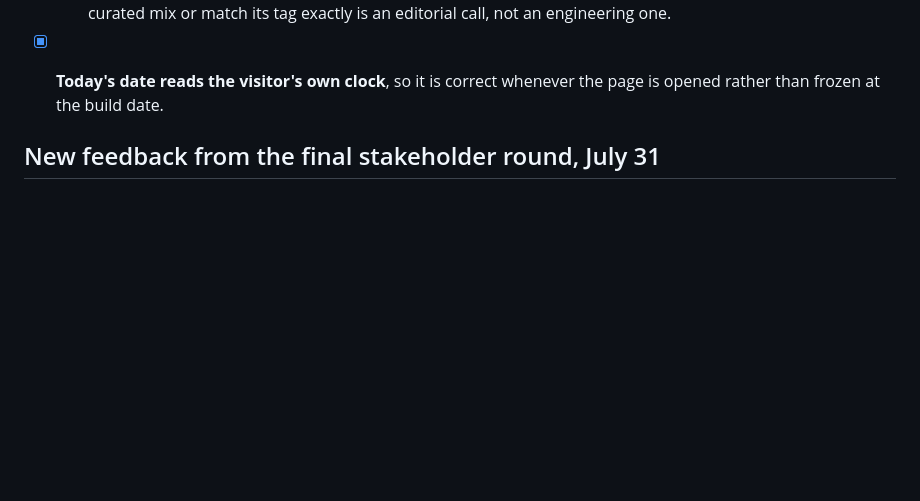
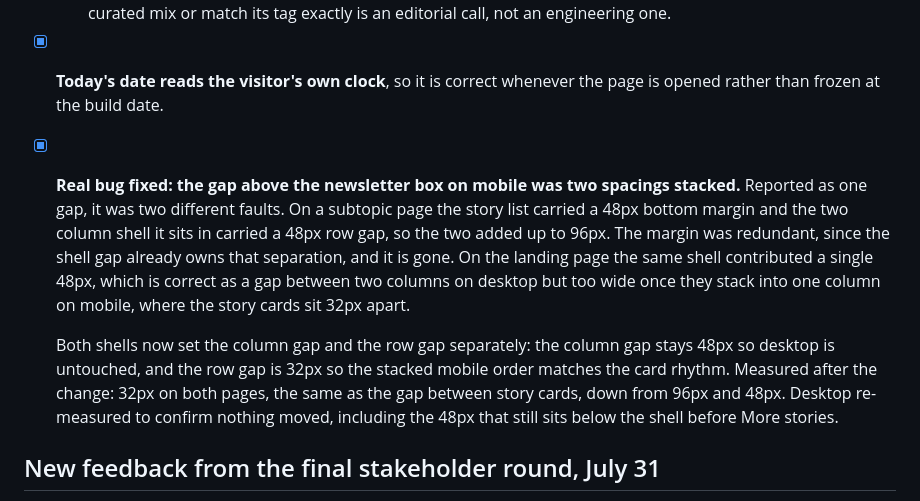
Before and after one commit to thara-messeroux/ngn-category-landing-prototypes, a Markdown page: phase-6-final-round/README.md, the part around the change. Drawn GitHub-style; blank space fills up the shorter version.

Commit message:
Category landing prototypes: close the oversized gap above the newsletter box on mobile
Reported as one gap, it was two faults. On a subtopic page the story list
carried a 48px bottom margin while the two-column shell holding it carried a
48px row gap, and the two stacked to 96px. The margin was redundant because
the shell gap already owns that separation, so it is removed.

On the landing page the same shell contributed a single 48px. That is correct
as a gap between two columns on desktop, but too wide once the columns stack
into one on mobile, where story cards sit 32px apart.

Both shells now declare column-gap and row-gap separately: the column gap
stays 48px so desktop is unchanged, and the row gap is 32px so the stacked
mobile order matches the card rhythm. Measured after the change: 32px on both
pages, down from 96px and 48px. Desktop re-measured and unmoved.

Co-Authored-By: Claude Opus 5 <noreply@anthropic.com>

```diff
--- a/phase-6-final-round/README.md
+++ b/phase-6-final-round/README.md
@@ -27,6 +27,10 @@ Target: this is the last design round. No further design reviews are planned. Wh
   - **One inconsistency this creates, worth a decision.** A band keeps its curated stories when they are fresher than its tag, but the subtopic page behind the same heading always shows the pure tag feed. So Books shows July stories in the band and May stories on its own page. Whether a section should favour the fresher curated mix or match its tag exactly is an editorial call, not an engineering one.
 
 - [x] **Today's date reads the visitor's own clock**, so it is correct whenever the page is opened rather than frozen at the build date.
+
+- [x] **Real bug fixed: the gap above the newsletter box on mobile was two spacings stacked.** Reported as one gap, it was two different faults. On a subtopic page the story list carried a 48px bottom margin and the two column shell it sits in carried a 48px row gap, so the two added up to 96px. The margin was redundant, since the shell gap already owns that separation, and it is gone. On the landing page the same shell contributed a single 48px, which is correct as a gap between two columns on desktop but too wide once they stack into one column on mobile, where the story cards sit 32px apart.
+
+  Both shells now set the column gap and the row gap separately: the column gap stays 48px so desktop is untouched, and the row gap is 32px so the stacked mobile order matches the card rhythm. Measured after the change: 32px on both pages, the same as the gap between story cards, down from 96px and 48px. Desktop re-measured to confirm nothing moved, including the 48px that still sits below the shell before More stories.
 
 ## New feedback from the final stakeholder round, July 31
 
```
